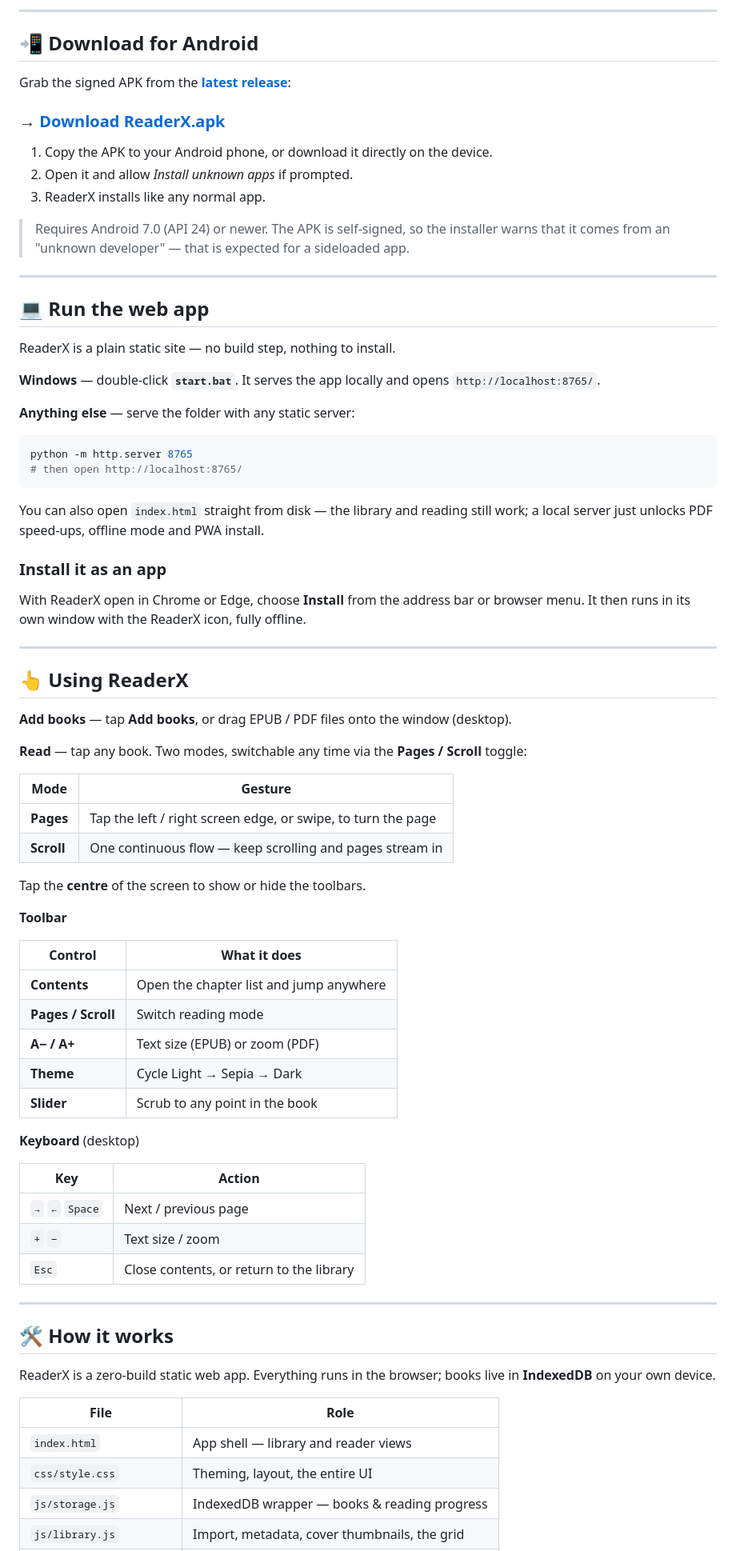
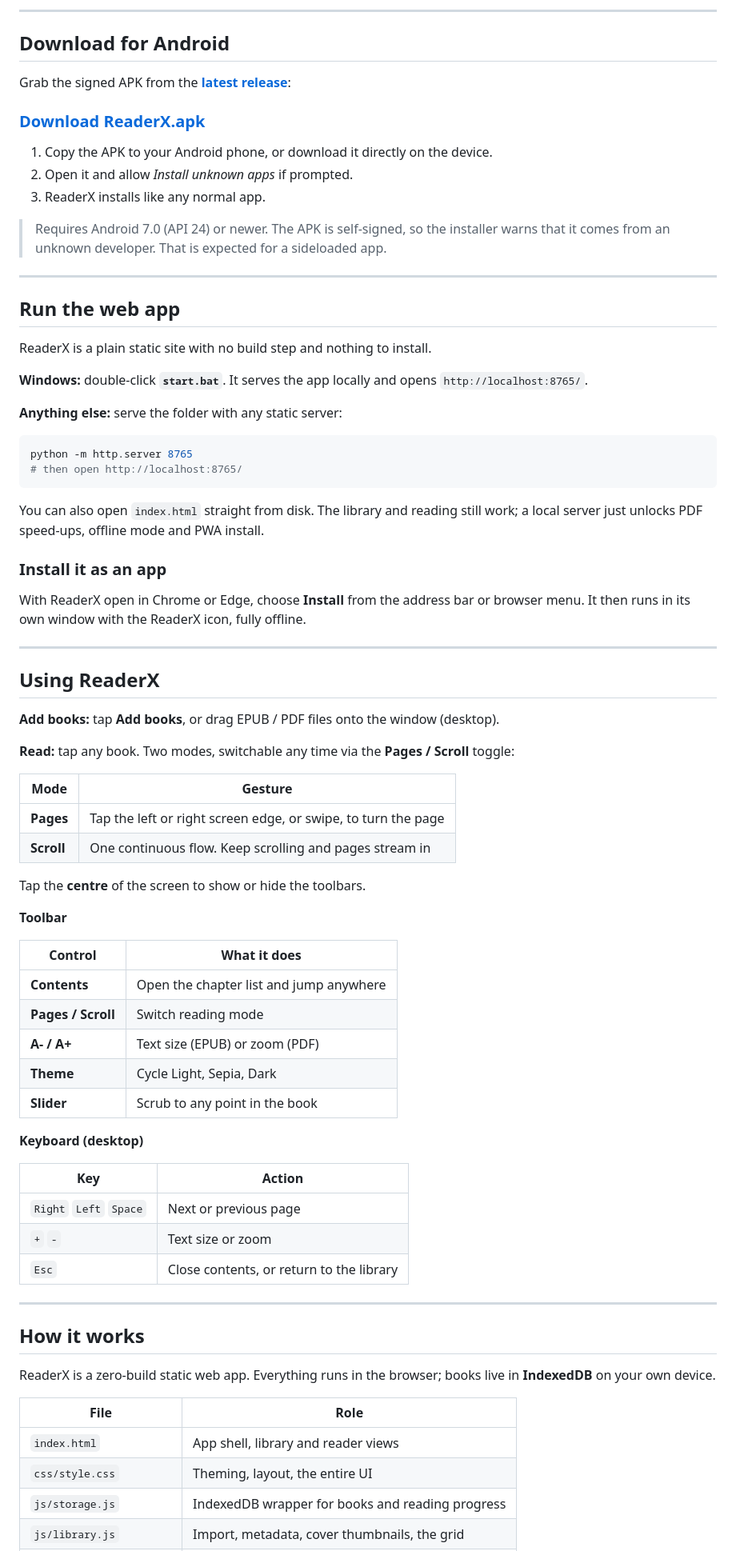
Before and after one commit to Toastaspiring/reader-x, a Markdown page: README.md, the part around one of its changes. Shown at 80% size. Drawn GitHub-style.

Commit message:
Plain-text README: remove emojis and em dashes

````diff
--- a/README.md
+++ b/README.md
@@ -51,35 +51,35 @@ Progress saves itself, covers and inline images load, and nothing ever leaves yo
 
 ---
 
-## 📲 Download for Android
+## Download for Android
 
 Grab the signed APK from the **[latest release](https://github.com/Toastaspiring/reader-x/releases/latest)**:
 
-### → [Download ReaderX.apk](https://github.com/Toastaspiring/reader-x/releases/latest/download/ReaderX.apk)
+### [Download ReaderX.apk](https://github.com/Toastaspiring/reader-x/releases/latest/download/ReaderX.apk)
 
 1. Copy the APK to your Android phone, or download it directly on the device.
 2. Open it and allow *Install unknown apps* if prompted.
 3. ReaderX installs like any normal app.
 
-> Requires Android 7.0 (API 24) or newer. The APK is self-signed, so the installer
-> warns that it comes from an "unknown developer" — that is expected for a sideloaded app.
+> Requires Android 7.0 (API 24) or newer. The APK is self-signed, so the installer warns
+> that it comes from an unknown developer. That is expected for a sideloaded app.
 
 ---
 
-## 💻 Run the web app
+## Run the web app
 
-ReaderX is a plain static site — no build step, nothing to install.
+ReaderX is a plain static site with no build step and nothing to install.
 
-**Windows** — double-click **`start.bat`**. It serves the app locally and opens `http://localhost:8765/`.
+**Windows:** double-click **`start.bat`**. It serves the app locally and opens `http://localhost:8765/`.
 
-**Anything else** — serve the folder with any static server:
+**Anything else:** serve the folder with any static server:
 
 ```bash
 python -m http.server 8765
 # then open http://localhost:8765/
 ```
 
-You can also open `index.html` straight from disk — the library and reading still work; a
+You can also open `index.html` straight from disk. The library and reading still work; a
 local server just unlocks PDF speed-ups, offline mode and PWA install.
 
 ### Install it as an app
@@ -89,16 +89,16 @@ menu. It then runs in its own window with the ReaderX icon, fully offline.
 
 ---
 
-## 👆 Using ReaderX
+## Using ReaderX
 
-**Add books** — tap **Add books**, or drag EPUB / PDF files onto the window (desktop).
+**Add books:** tap **Add books**, or drag EPUB / PDF files onto the window (desktop).
 
-**Read** — tap any book. Two modes, switchable any time via the **Pages / Scroll** toggle:
+**Read:** tap any book. Two modes, switchable any time via the **Pages / Scroll** toggle:
 
 | Mode | Gesture |
 |---|---|
-| **Pages** | Tap the left / right screen edge, or swipe, to turn the page |
-| **Scroll** | One continuous flow — keep scrolling and pages stream in |
+| **Pages** | Tap the left or right screen edge, or swipe, to turn the page |
+| **Scroll** | One continuous flow. Keep scrolling and pages stream in |
 
 Tap the **centre** of the screen to show or hide the toolbars.
 
@@ -108,28 +108,28 @@ Tap the **centre** of the screen to show or hide the toolbars.
 |---|---|
 | **Contents** | Open the chapter list and jump anywhere |
 | **Pages / Scroll** | Switch reading mode |
-| **A− / A+** | Text size (EPUB) or zoom (PDF) |
-| **Theme** | Cycle Light → Sepia → Dark |
+| **A- / A+** | Text size (EPUB) or zoom (PDF) |
+| **Theme** | Cycle Light, Sepia, Dark |
 | **Slider** | Scrub to any point in the book |
 
-**Keyboard** (desktop)
+**Keyboard (desktop)**
 
 | Key | Action |
 |---|---|
-| `→` `←` `Space` | Next / previous page |
-| `+` `−` | Text size / zoom |
+| `Right` `Left` `Space` | Next or previous page |
+| `+` `-` | Text size or zoom |
 | `Esc` | Close contents, or return to the library |
 
 ---
 
-## 🛠️ How it works
+## How it works
 
 ReaderX is a zero-build static web app. Everything runs in the browser; books live in
 **IndexedDB** on your own device.
 
 | File | Role |
 |---|---|
-| `index.html` | App shell — library and reader views |
+| `index.html` | App shell, library and reader views |
 | `css/style.css` | Theming, layout, the entire UI |
-| `js/storage.js` | IndexedDB wrapper — books &amp; reading progress |
+| `js/storage.js` | IndexedDB wrapper for books and reading progress |
 | `js/library.js` | Import, metadata, cover thumbnails, the grid |
````
Also changed, not shown: other parts of README.md (+23 -22 lines).
